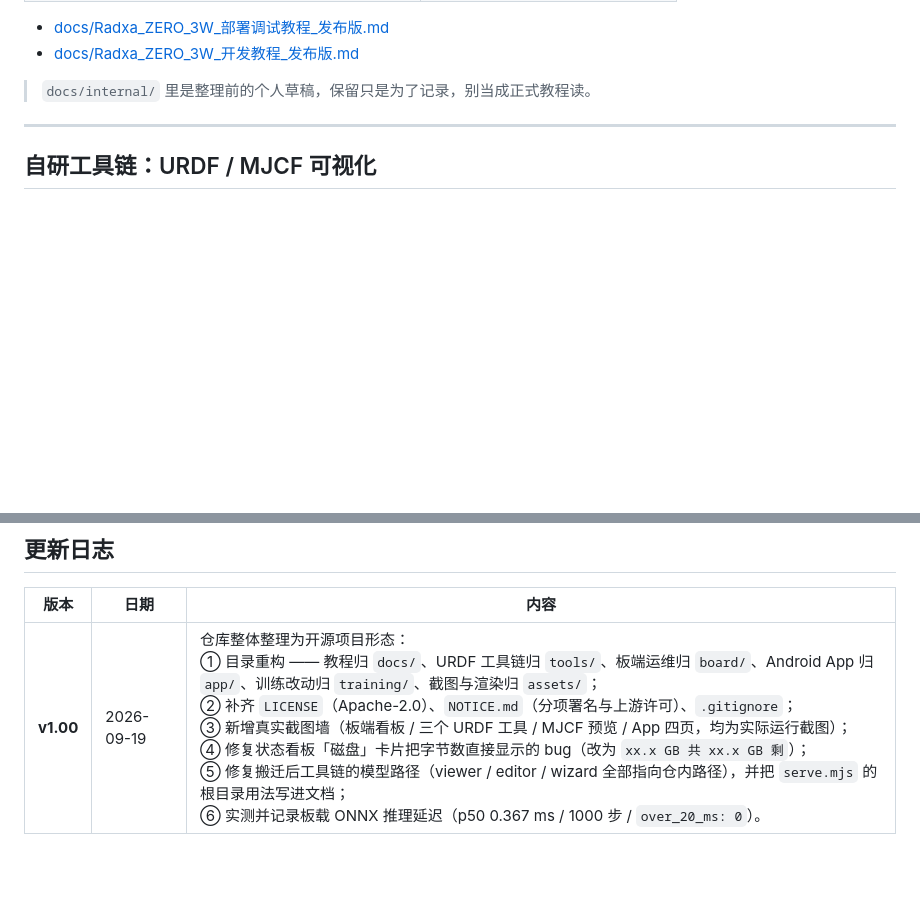
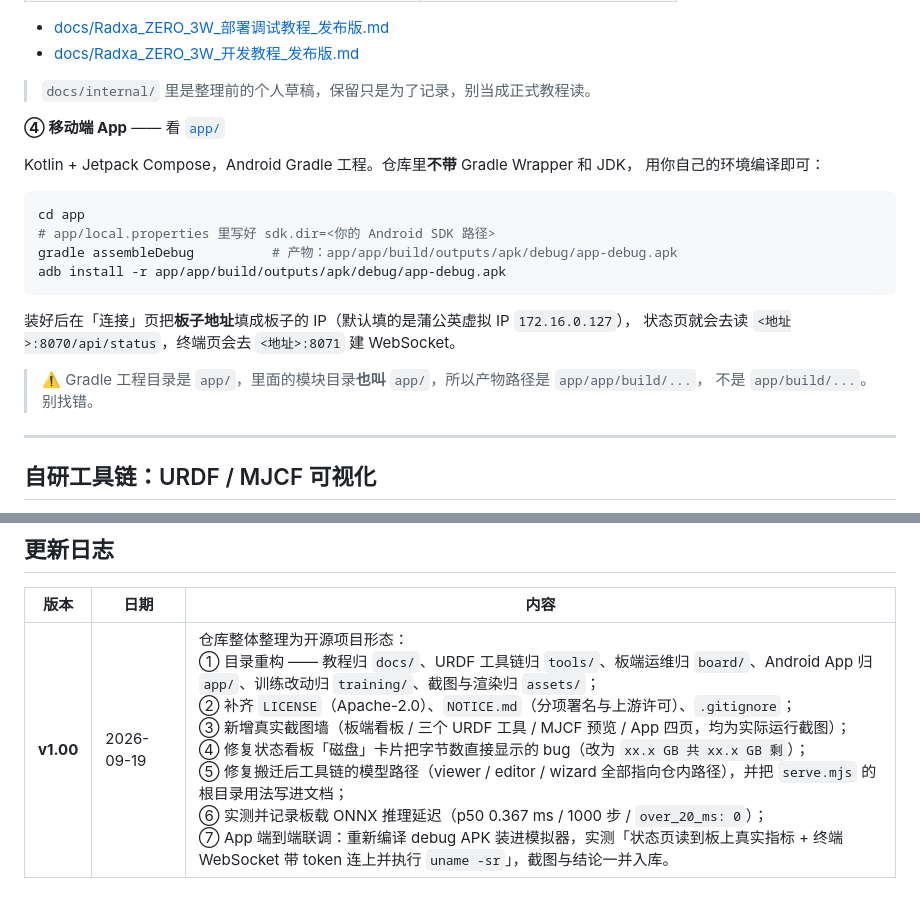
Before and after one commit to sim336/OptiDuck, a Markdown page: README.md, 2 parts joined by grey strips. GitHub-like rendering; blank space fills up the shorter version.

````diff
--- a/README.md
+++ b/README.md
@@ -185,6 +197,24 @@ git submodule update --init --recursive
 - [docs/Radxa_ZERO_3W_开发教程_发布版.md](docs/Radxa_ZERO_3W_开发教程_发布版.md)
 
 > `docs/internal/` 里是整理前的个人草稿，保留只是为了记录，别当成正式教程读。
+
+**④ 移动端 App** —— 看 [`app/`](app/)
+
+Kotlin + Jetpack Compose，Android Gradle 工程。仓库里**不带** Gradle Wrapper 和 JDK，
+用你自己的环境编译即可：
+
+```bash
+cd app
+# app/local.properties 里写好 sdk.dir=<你的 Android SDK 路径>
+gradle assembleDebug          # 产物：app/app/build/outputs/apk/debug/app-debug.apk
+adb install -r app/app/build/outputs/apk/debug/app-debug.apk
+```
+
+装好后在「连接」页把**板子地址**填成板子的 IP（默认填的是蒲公英虚拟 IP `172.16.0.127`），
+状态页就会去读 `<地址>:8070/api/status`，终端页会去 `<地址>:8071` 建 WebSocket。
+
+> ⚠️ Gradle 工程目录是 `app/`，里面的模块目录**也叫** `app/`，所以产物路径是 `app/app/build/...`，
+> 不是 `app/build/...`。别找错。
 
 ---
 
@@ -440,4 +470,4 @@ git merge upstream/main
 
 | 版本 | 日期 | 内容 |
 |---|---|---|
-| **v1.00** | 2026-09-19 | 仓库整体整理为开源项目形态：<br>① 目录重构 —— 教程归 `docs/`、URDF 工具链归 `tools/`、板端运维归 `board/`、Android App 归 `app/`、训练改动归 `training/`、截图与渲染归 `assets/`；<br>② 补齐 `LICENSE`（Apache-2.0）、`NOTICE.md`（分项署名与上游许可）、`.gitignore`；<br>③ 新增真实截图墙（板端看板 / 三个 URDF 工具 / MJCF 预览 / App 四页，均为实际运行截图）；<br>④ 修复状态看板「磁盘」卡片把字节数直接显示的 bug（改为 `xx.x GB 共 xx.x GB 剩`）；<br>⑤ 修复搬迁后工具链的模型路径（viewer / editor / wizard 全部指向仓内路径），并把 `serve.mjs` 的根目录用法写进文档；<br>⑥ 实测并记录板载 ONNX 推理延迟（p50 0.367 ms / 1000 步 / `over_20_ms: 0`）。 |
+| **v1.00** | 2026-09-19 | 仓库整体整理为开源项目形态：<br>① 目录重构 —— 教程归 `docs/`、URDF 工具链归 `tools/`、板端运维归 `board/`、Android App 归 `app/`、训练改动归 `training/`、截图与渲染归 `assets/`；<br>② 补齐 `LICENSE`（Apache-2.0）、`NOTICE.md`（分项署名与上游许可）、`.gitignore`；<br>③ 新增真实截图墙（板端看板 / 三个 URDF 工具 / MJCF 预览 / App 四页，均为实际运行截图）；<br>④ 修复状态看板「磁盘」卡片把字节数直接显示的 bug（改为 `xx.x GB 共 xx.x GB 剩`）；<br>⑤ 修复搬迁后工具链的模型路径（viewer / editor / wizard 全部指向仓内路径），并把 `serve.mjs` 的根目录用法写进文档；<br>⑥ 实测并记录板载 ONNX 推理延迟（p50 0.367 ms / 1000 步 / `over_20_ms: 0`）；<br>⑦ App 端到端联调：重新编译 debug APK 装进模拟器，实测「状态页读到板上真实指标 + 终端 WebSocket 带 token 连上并执行 `uname -sr`」，截图与结论一并入库。 |
````
Also changed, not shown: other parts of README.md (+17 -5 lines).
